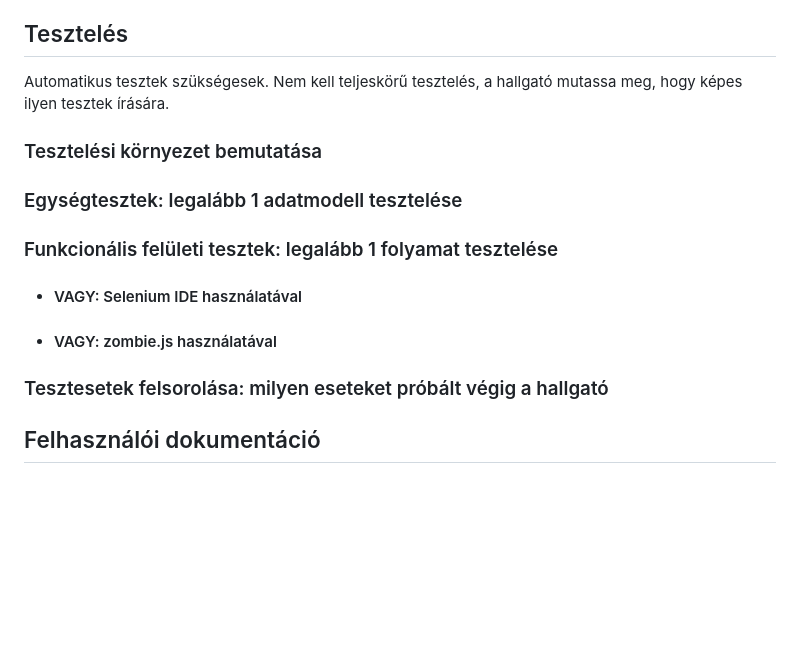
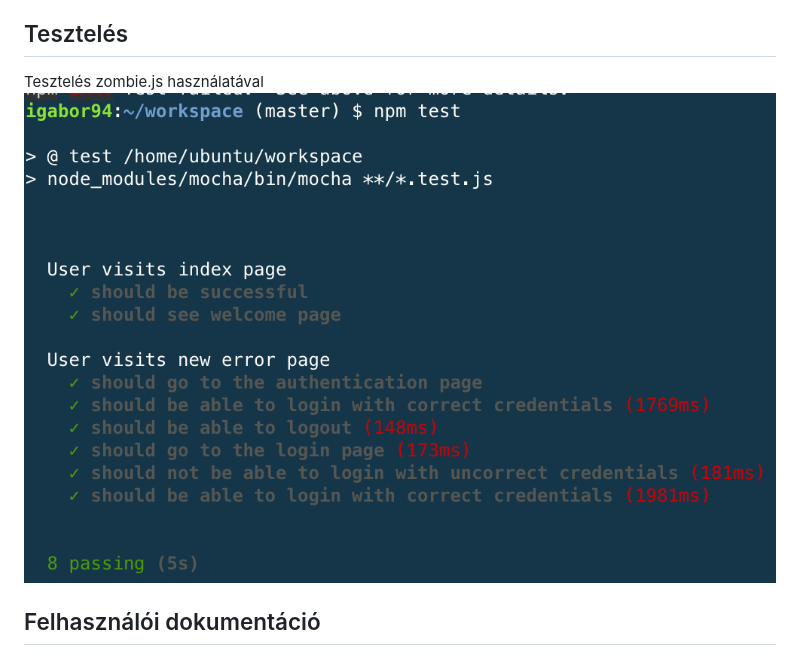
Before and after one commit to igabor94/alkfejlbead1, a Markdown page: README.md, the part around the change. GitHub-like rendering; pictures changed too: docs/images/teszt.png (added); blank space fills up the shorter version.

Commit message:
zombie.js teszt esetek hozzáadva

```diff
--- a/README.md
+++ b/README.md
@@ -134,14 +134,8 @@ TODO
 - node_modules: szükséges modulok
 
 ## Tesztelés
-Automatikus tesztek szükségesek. Nem kell teljeskörű tesztelés, a hallgató mutassa meg, hogy képes ilyen tesztek írására.
-
-### Tesztelési környezet bemutatása
-### Egységtesztek: legalább 1 adatmodell tesztelése
-### Funkcionális felületi tesztek: legalább 1 folyamat tesztelése
-- ####  VAGY: Selenium IDE használatával
-- ####  VAGY: zombie.js használatával
-### Tesztesetek felsorolása: milyen eseteket próbált végig a hallgató
+Tesztelés zombie.js használatával
+![Teszt](docs/images/teszt.png)
 
 
 ## Felhasználói dokumentáció
```
Also changed, not shown: 3 other files.
